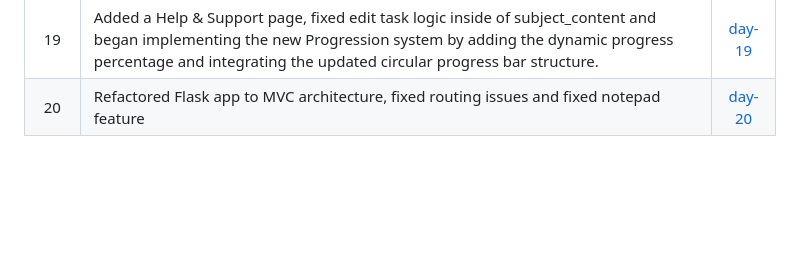
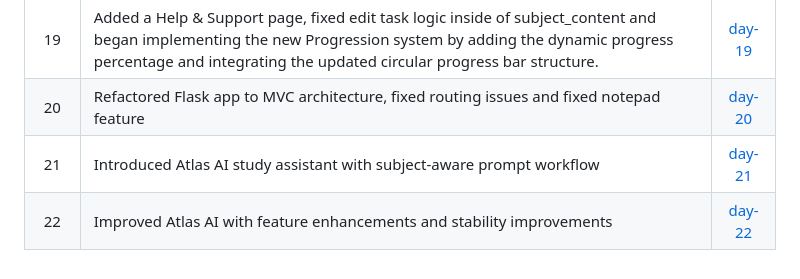
Before and after one commit to Marsad07/Flask_DeepDive, a Markdown page: README.md, the part around the change. Rendered like a GitHub page; blank space fills up the shorter version.

```diff
--- a/README.md
+++ b/README.md
@@ -27,3 +27,5 @@ Click the Git Tags to view the code for each day
 |18    | Added full subject edit flow + UI polish   | [day-18 ](https://github.com/Marsad07/Flask_DeepDive/commit/969e3dfea7a1ea63fe7b90b84f6c16d6f2013f08)|
 |19    | Added a Help & Support page, fixed edit task logic inside of subject_content and began implementing the new Progression system by adding the dynamic progress percentage and integrating the updated circular progress bar structure.   | [day-19 ](https://github.com/Marsad07/Flask_DeepDive/commit/19ec39616bca5b8064060b47fa8aba037fa6e94b)|
 |20    | Refactored Flask app to MVC architecture, fixed routing issues and fixed notepad feature | [day-20 ](https://github.com/Marsad07/Flask_DeepDive/commit/e6ada1ee335bf289d6d795633516fd2afa39a086)|
+|21    | Introduced Atlas AI study assistant with subject-aware prompt workflow | [day-21 ](https://github.com/Marsad07/Flask_DeepDive/commit/9408bf8ce851d7eac5c90479be42331d07960be4)|
+|22    | Improved  Atlas AI with feature enhancements and stability improvements| [day-22 ](https://github.com/Marsad07/Flask_DeepDive/commit/3400b65b616010a1a583154599d197613d6db8a8)|
```
